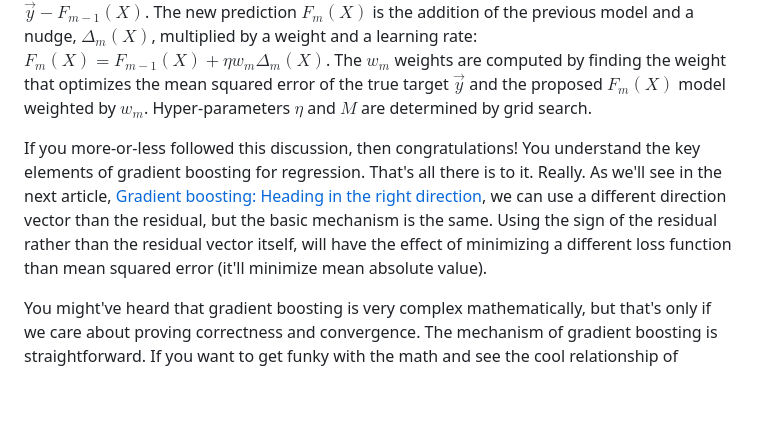
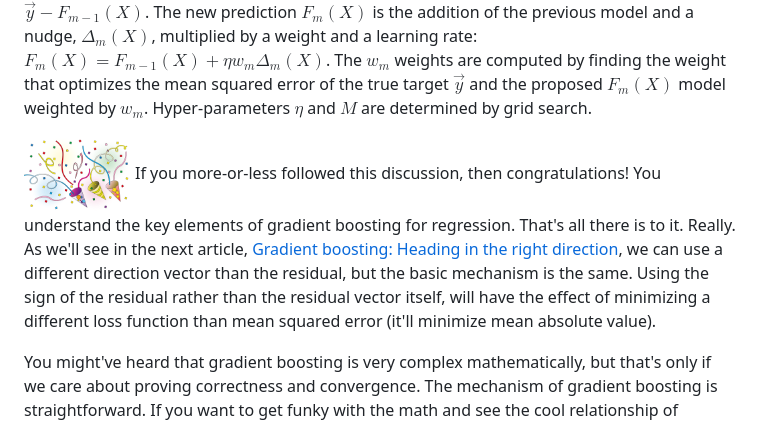
Before and after one commit to parrt/ml-articles, a Markdown page: gradient-boosting/L2-loss.md, the part around the change. Rendered like a GitHub page; pictures changed too: gradient-boosting/images/congrats.png (added); blank space fills up the shorter version.

```diff
--- a/gradient-boosting/L2-loss.md
+++ b/gradient-boosting/L2-loss.md
@@ -563,6 +563,6 @@ As a side note, the idea of using a learning rate to reduce overfitting in model
 
 Ok, let's tie all of this together.  A gradient boosting regression model, $F_M(X)$, adds together an initial weak model, $f_0(X)$, that predicts the average $\vec y$ value, and the predictions of $M$ weak models, $\Delta_m(X)$, that nudge $\hat{\vec y}$ towards $\vec y$. Each $\Delta_m(X)$ is trained on a residual vector that measures the direction and magnitude of the true target $\vec y$ from the previous model, $\vec y - F_{m-1}(X)$. The new prediction $F_m(X)$ is the addition of the previous model and a nudge, $\Delta_m(X)$, multiplied by a weight and a learning rate: $F_m(X) = F_{m-1}(X) + \eta w_m \Delta_m(X)$.  The $w_m$ weights are computed by finding the weight that optimizes the mean squared error of the true target $\vec y$ and the proposed $F_m(X)$ model weighted by $w_m$. Hyper-parameters $\eta$ and $M$ are determined by grid search.
 
-If you more-or-less followed this discussion, then congratulations! You understand the key elements of gradient boosting for regression. That's all there is to it. Really. As we'll see in the next article, <a href="L1-loss.html">Gradient boosting: Heading in the right direction</a>, we can use a different direction vector than the residual, but the basic mechanism is the same. Using the sign of the residual rather than the residual vector itself, will have the effect of minimizing a different loss function than mean squared error (it'll minimize mean absolute value).
+<img style="float:right;margin:0px 0px 0px 0;" src="images/congrats.png" width="15%"> If you more-or-less followed this discussion, then congratulations! You understand the key elements of gradient boosting for regression. That's all there is to it. Really. As we'll see in the next article, <a href="L1-loss.html">Gradient boosting: Heading in the right direction</a>, we can use a different direction vector than the residual, but the basic mechanism is the same. Using the sign of the residual rather than the residual vector itself, will have the effect of minimizing a different loss function than mean squared error (it'll minimize mean absolute value).
 
 You might've heard that gradient boosting is very complex mathematically, but that's only if we care about proving correctness and convergence.  The mechanism of gradient boosting is straightforward. If you want to get funky with the math and see the cool relationship of gradient boosting with gradient descent, check out our last article in the series, <a href="descent.html">Gradient boosting performs gradient descent</a>.
```
